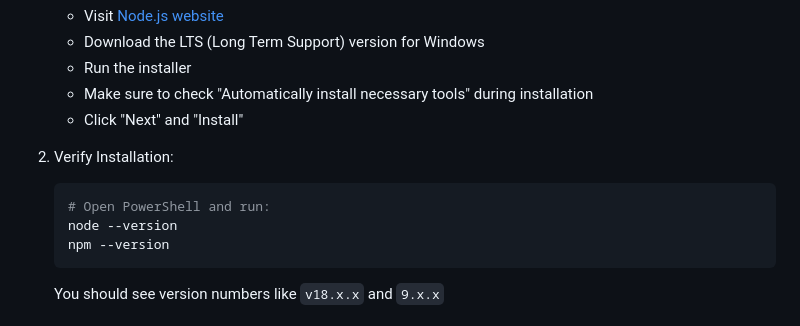
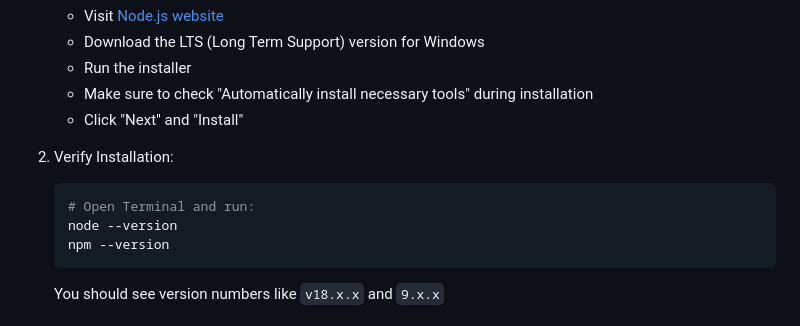
Before and after one commit to pic4arts/anime-guessr, a Markdown page: README.md, the part around the change. Rendered like a GitHub page.

````diff
--- a/README.md
+++ b/README.md
@@ -85,7 +85,7 @@ anime-guessr/
 
 2. Verify Installation:
    ```powershell
-   # Open PowerShell and run:
+   # Open Terminal and run:
    node --version
    npm --version
    ```
````
